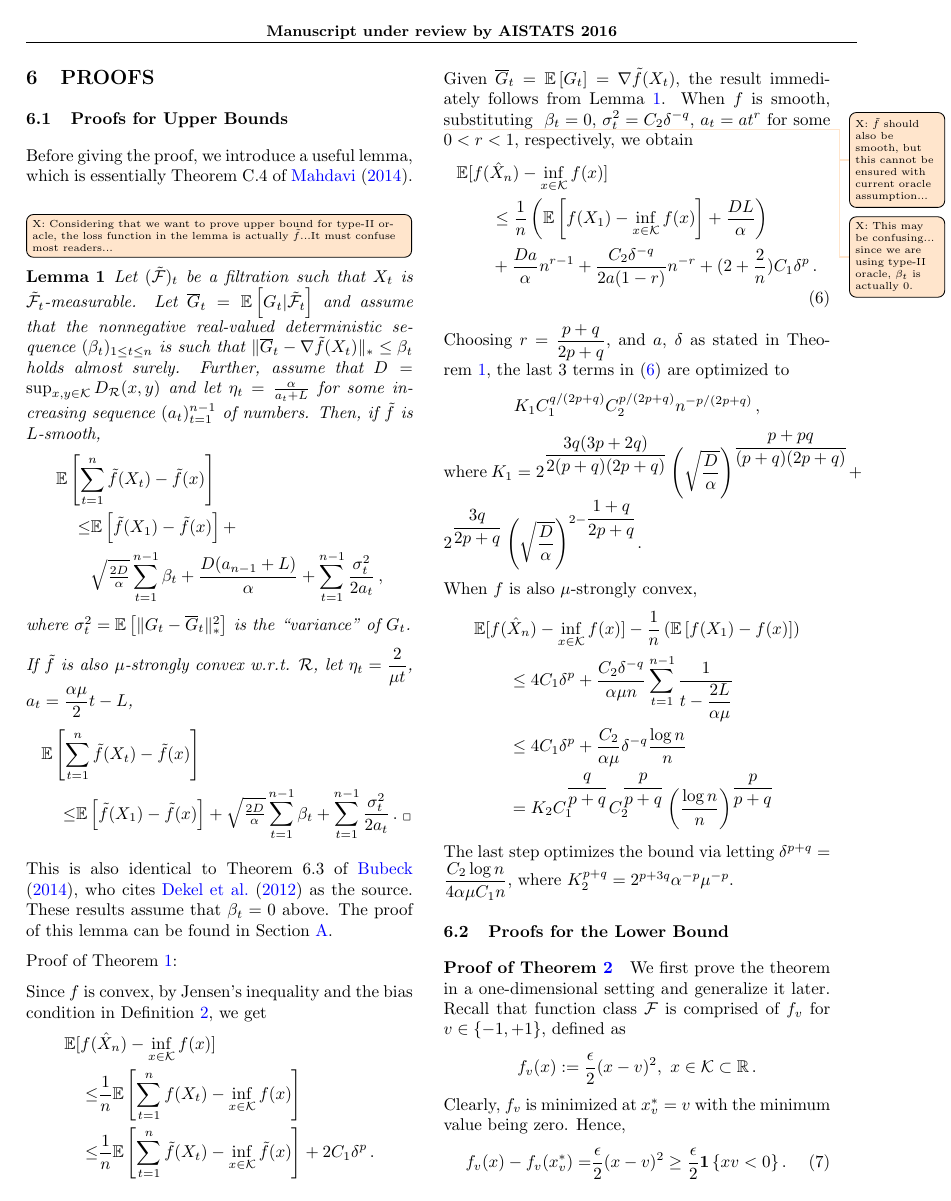
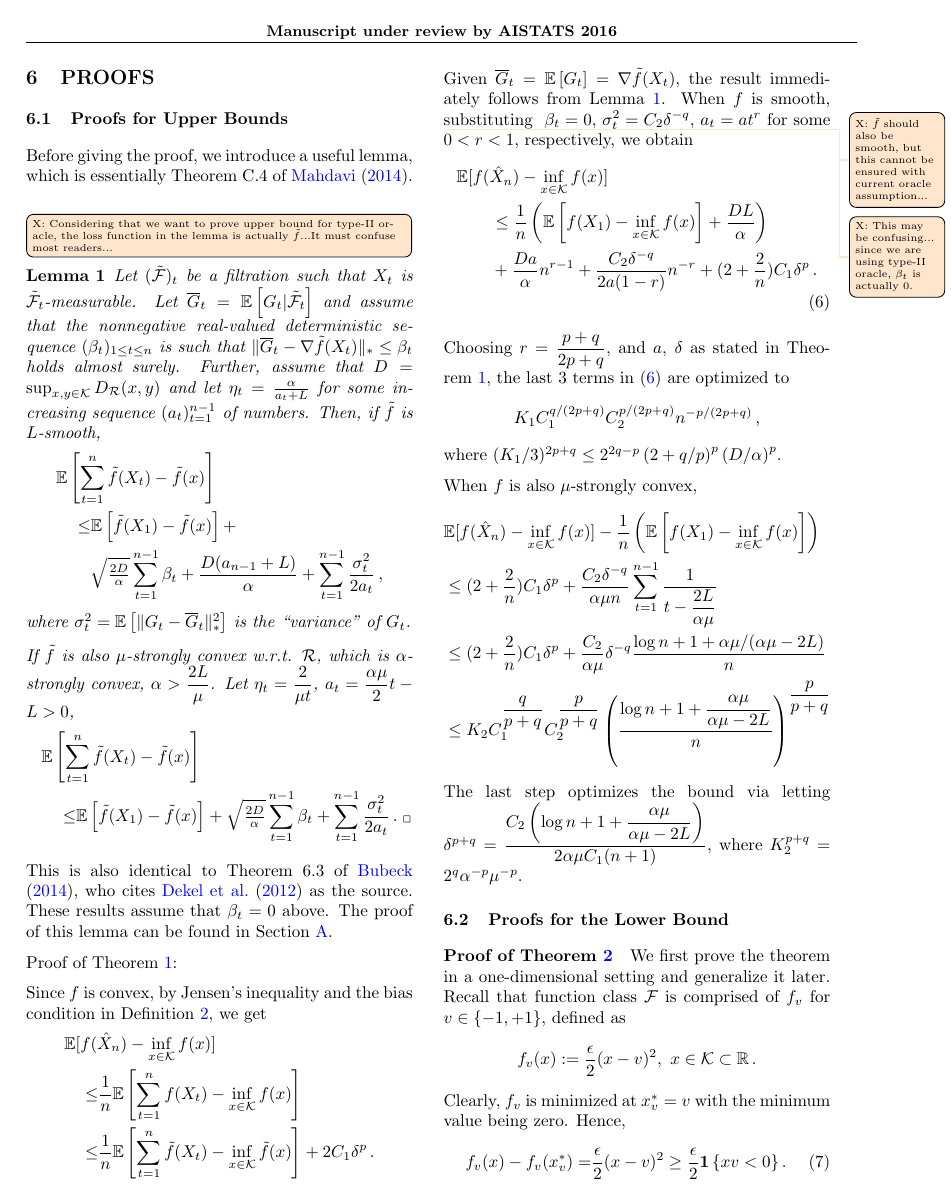
Before and after one commit to Szepi/OptWithGradOracle, a LaTeX paper (bgo.tex, which reads ub_proof.tex): page 7 of 20. Compiled offline with pdfLaTeX.

Commit message:
correct upper bound, only constant changed

```diff
--- a/ub_proof.tex
+++ b/ub_proof.tex
@@ -22,7 +22,7 @@ sequence $(a_t)_{t=1}^{n-1}$ of numbers. Then, if $\tilde{f}$ is $L$-smooth,
 \end{align*}
 where $\sigma_t^2 = \EE{ \norm{G_t-\overline G_t}_*^2}$ is the ``variance'' of $G_t$.
 
-If ${\tilde{f}}$ is also $\mu$-strongly convex w.r.t. $\mathcal{R}$, let $\eta_t = \dfrac{2}{\mu t}$, $a_t = \dfrac{\alpha \mu}{2}t-L$,
+If ${\tilde{f}}$ is also $\mu$-strongly convex w.r.t. $\mathcal{R}$, which is $\alpha$-strongly convex, $\alpha > \dfrac{2L}{\mu}$. Let $\eta_t = \dfrac{2}{\mu t}$, $a_t = \dfrac{\alpha \mu}{2}t-L > 0$,
 \begin{align*}
 \MoveEqLeft \EE{ \sum_{t=1}^n \tilde{f}(X_t) - \tilde{f}(x) }  \\
 \le& 	 \EE{\tilde{f}(X_1)-\tilde{f}(x)}+
@@ -65,22 +65,21 @@ substituting
  \]
  where
 % $K_1 = 2^{\dfrac{3q}{2(p+q)}} \left( \sqrt{\dfrac{D}{\alpha}} \right)^{\dfrac{p+q^2+2pq}{(p+q)(2p+q)}}+2^{\dfrac{3q}{2(2p+q)}} \left( \sqrt{\dfrac{D}{\alpha}} \right)^{2-\dfrac{1}{2p+q}}$.
- $K_1 = 2^{\dfrac{3q(3p+2q)}{2(p+q)(2p+q)}} \left( \sqrt{\dfrac{D}{\alpha}} \right)^{\dfrac{p+pq}{(p+q)(2p+q)}}+2^{\dfrac{3q}{2p+q}} \left( \sqrt{\dfrac{D}{\alpha}} \right)^{2-\dfrac{1+q}{2p+q}}$.
+ $(K_1/3)^{2p+q} \le 2^{2q-p}\left(2+q/p \right)^p \left(D/\alpha\right)^{p}$.
 
  When $f$ is also $\mu$-strongly convex,
  \begin{align*}
- \MoveEqLeft
- \E[f(\hat X_n) - \inf_{x \in \cK} f(x)] -\dfrac{1}{n}\left(\EE{f(X_1)-f(x)}\right)\\
-&\le 4C_1\delta^p+\dfrac{C_2 \delta^{-q}}{\alpha \mu n} \sum_{t=1}^{n-1}\dfrac{1}{t-\dfrac{2L}{\alpha \mu}}\\
-&\le 4C_1\delta^p+\dfrac{C_2 }{\alpha \mu}\delta^{-q} \dfrac{\log n}{n}\\
-&= K_2C_1^{\dfrac{q}{p+q}}C_2^{\dfrac{p}{p+q}} \left( \dfrac{\log n}{n} \right)^{\dfrac{p}{p+q}}
+& \E[f(\hat X_n) - \inf_{x \in \cK} f(x)] -\dfrac{1}{n}\left(\EE{f(X_1)-\inf_{x \in \cK}f(x)}\right)\\
+&\le (2+\dfrac{2}{n})C_1\delta^p+\dfrac{C_2 \delta^{-q}}{\alpha \mu n} \sum_{t=1}^{n-1}\dfrac{1}{t-\dfrac{2L}{\alpha \mu}}\\
+&\le (2+\dfrac{2}{n})C_1\delta^p+\dfrac{C_2 }{\alpha \mu}\delta^{-q} \dfrac{\log n+1+\alpha \mu/(\alpha \mu-2L)}{n}\\
+&\le K_2C_1^{\dfrac{q}{p+q}}C_2^{\dfrac{p}{p+q}} \left( \dfrac{\log n+1+\dfrac{\alpha \mu}{\alpha \mu -2L}}{n} \right)^{\dfrac{p}{p+q}}
  \end{align*}
 The last step optimizes the bound via letting
 %$\delta^{p+q} =  \sqrt{\dfrac{\alpha}{2D}}\dfrac{C_2 \log n}{\alpha \mu C_1 n}$,
-$\delta^{p+q} =  \dfrac{C_2 \log n}{4\alpha \mu C_1 n}$,
+$\delta^{p+q} =  \dfrac{C_2\left( \log n+1+\dfrac{\alpha \mu}{\alpha \mu -2L}\right)}{2\alpha \mu C_1 (n+1)}$,
 where
 %$K_2^{p+q}=\sqrt{2}^{2p+3q}D^{q/2}\alpha^{-p-q/2}\mu^{-p}$.
-$K_2^{p+q}=2^{p+3q}\alpha^{-p}\mu^{-p}$.
+$K_2^{p+q}=2^{q}\alpha^{-p}\mu^{-p}$.
 %%% Local Variables:
 %%% mode: latex
 %%% TeX-master: "bgo"
```
Also changed, not shown: results.tex (+5 -6 lines).
